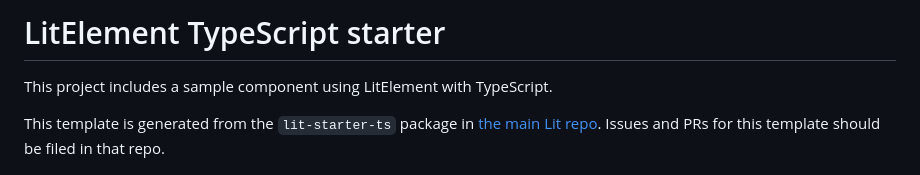
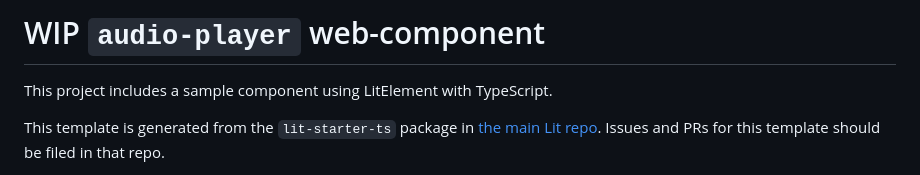
Before and after one commit to aaaaargZombies/audio-player, a Markdown page: README.md, the part around the change. Drawn GitHub-style.

```diff
--- a/README.md
+++ b/README.md
@@ -1,4 +1,4 @@
-# LitElement TypeScript starter
+# WIP `audio-player` web-component
 
 This project includes a sample component using LitElement with TypeScript.
 
```
